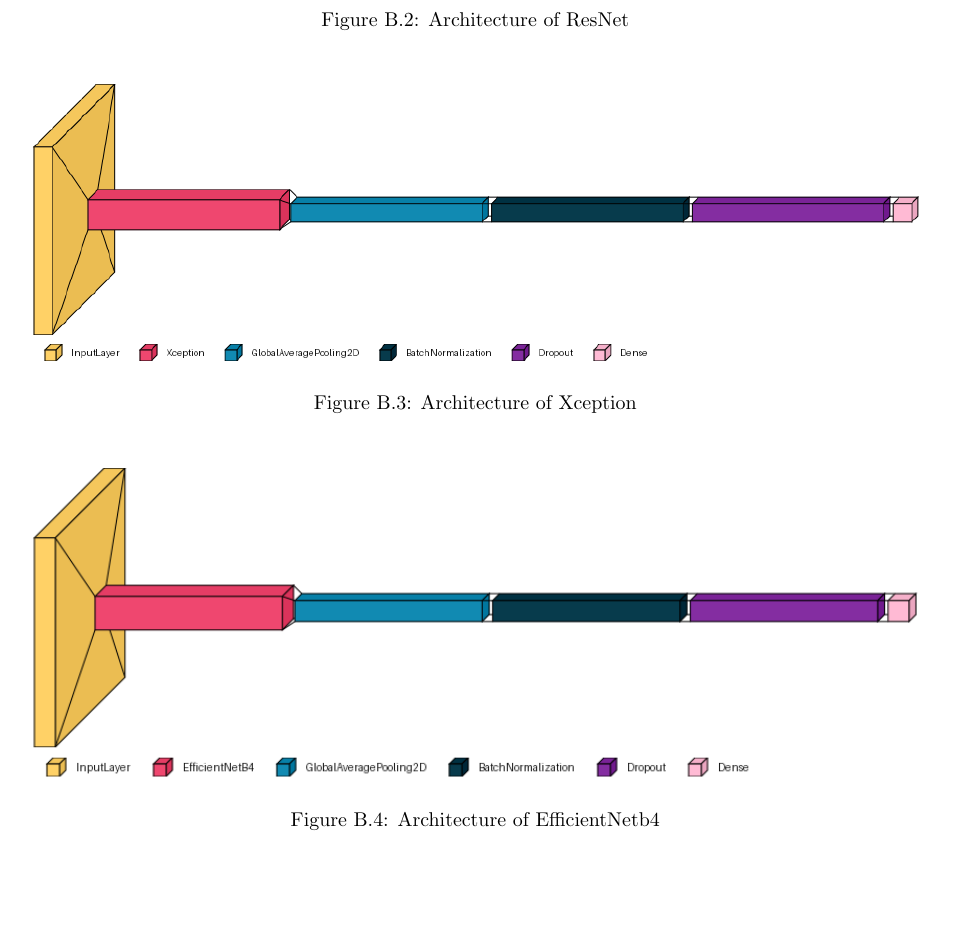
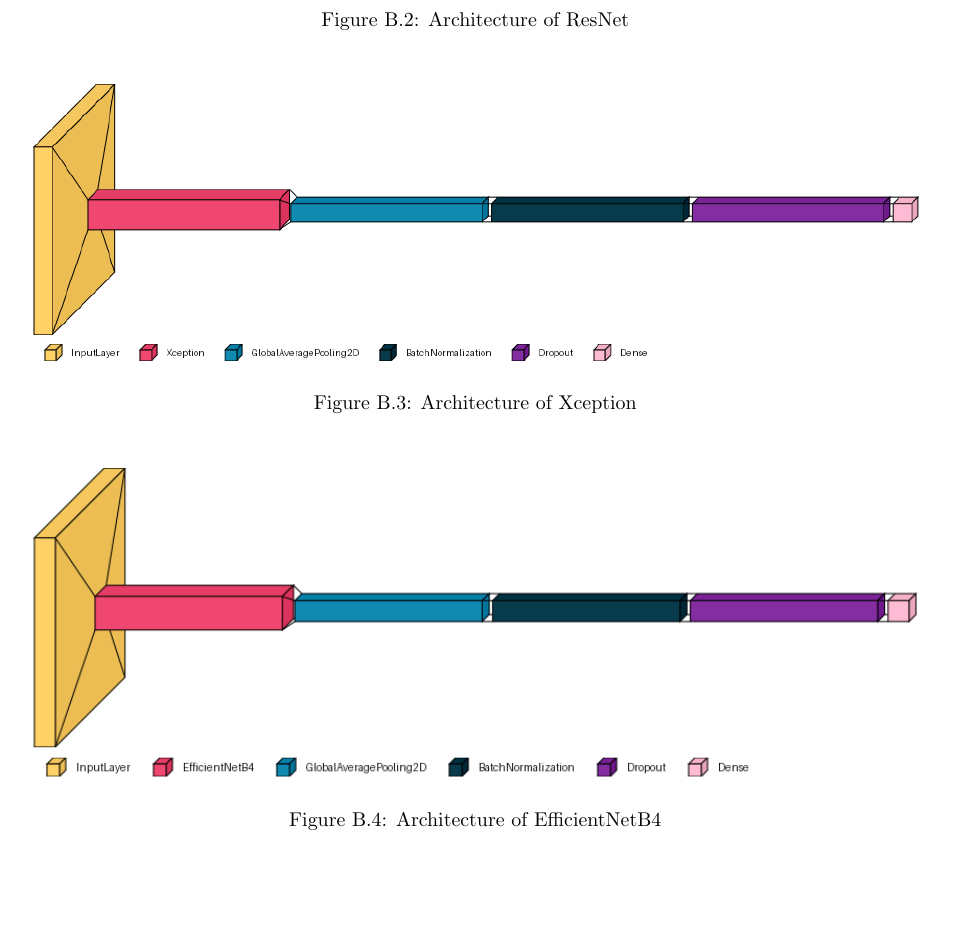
Before and after one commit to Mole1424/3rd-year-project, a LaTeX thesis (dissertation/dissertation.tex, which reads dissertation/7appendix.tex): part of page 69 of 77, cut so that both start at the same text. Compiled offline with pdfLaTeX.

Commit message:
Updates from Overleaf

```diff
--- a/dissertation/7appendix.tex
+++ b/dissertation/7appendix.tex
@@ -57,7 +57,7 @@ Where uncited, model architectures were generated using the \verb|visualkeras| l
 \begin{figure}[H]
     \centering
     \includegraphics[width=1\linewidth]{dissertation//figures/efficientnet.png}
-    \caption{Architecture of EfficientNetb4}
+    \caption{Architecture of EfficientNetB4}
 \end{figure}
 
 \chapter{Deep Fake Detection Challenge Website}
```
